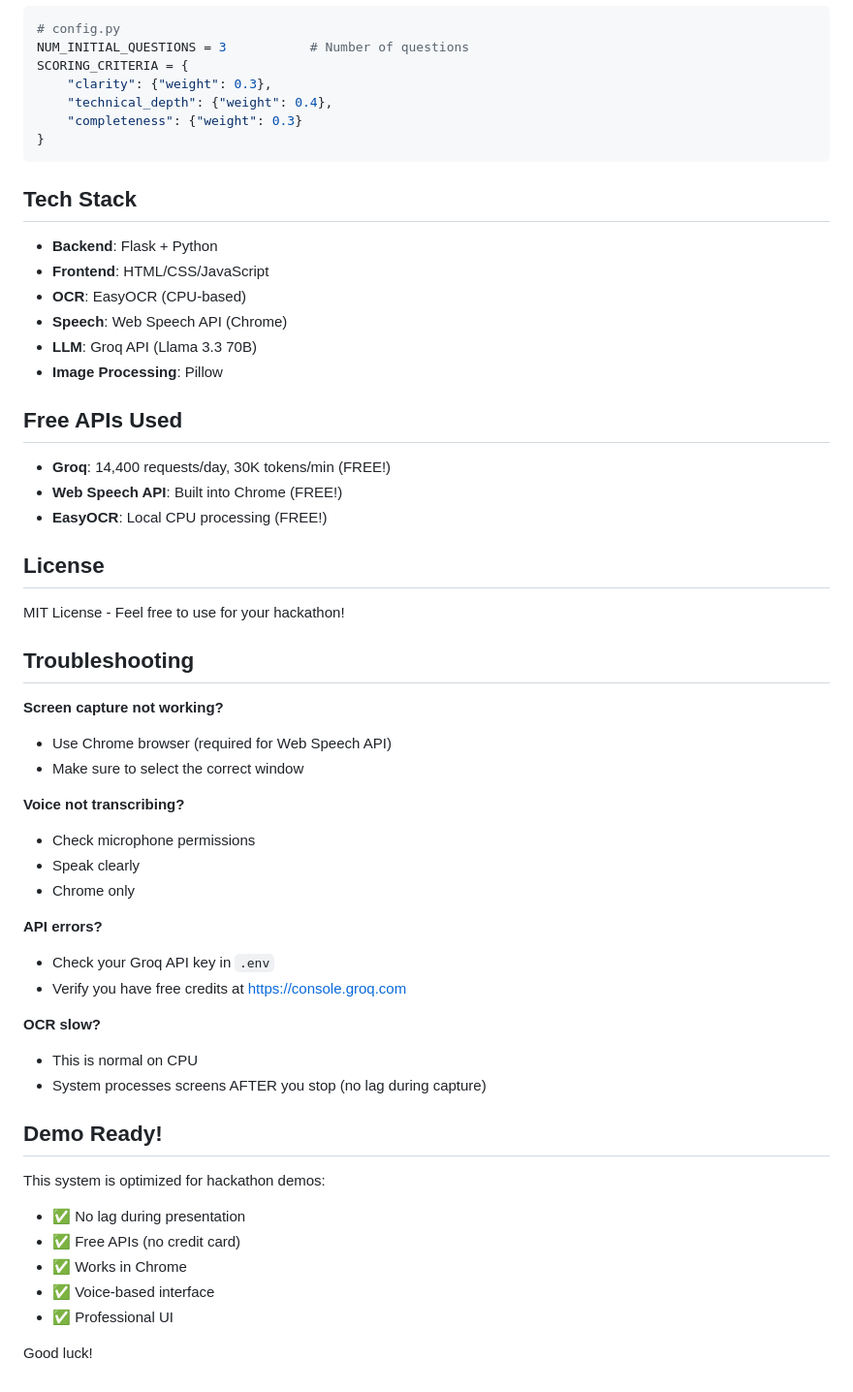
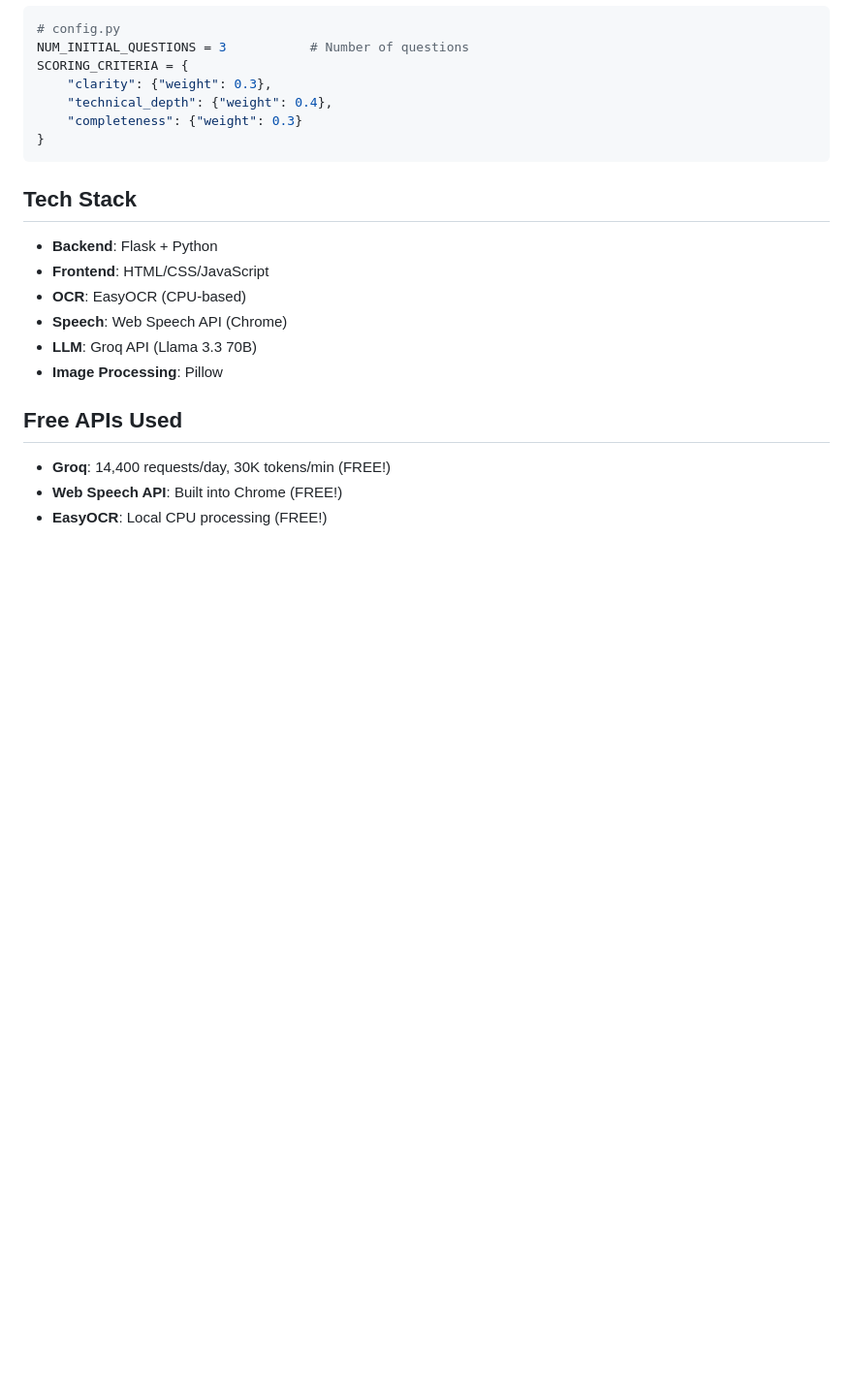
Before and after one commit to JamesAllen-2000/Hackathon_NAV, a Markdown page: README.md, the part around the change. Shown: that part at 97% size. Rendered like a GitHub page; blank space fills up the shorter version.

Commit message:
Update README by removing license and troubleshooting

```diff
--- a/README.md
+++ b/README.md
@@ -120,37 +120,3 @@ SCORING_CRITERIA = {
 - **Groq**: 14,400 requests/day, 30K tokens/min (FREE!)
 - **Web Speech API**: Built into Chrome (FREE!)
 - **EasyOCR**: Local CPU processing (FREE!)
-
-##  License
-
-MIT License - Feel free to use for your hackathon!
-
-##  Troubleshooting
-
-**Screen capture not working?**
-- Use Chrome browser (required for Web Speech API)
-- Make sure to select the correct window
-
-**Voice not transcribing?**
-- Check microphone permissions
-- Speak clearly
-- Chrome only
-
-**API errors?**
-- Check your Groq API key in `.env`
-- Verify you have free credits at https://console.groq.com
-
-**OCR slow?**
-- This is normal on CPU
-- System processes screens AFTER you stop (no lag during capture)
-
-##  Demo Ready!
-
-This system is optimized for hackathon demos:
-- ✅ No lag during presentation
-- ✅ Free APIs (no credit card)
-- ✅ Works in Chrome
-- ✅ Voice-based interface
-- ✅ Professional UI
-
-Good luck!
```
